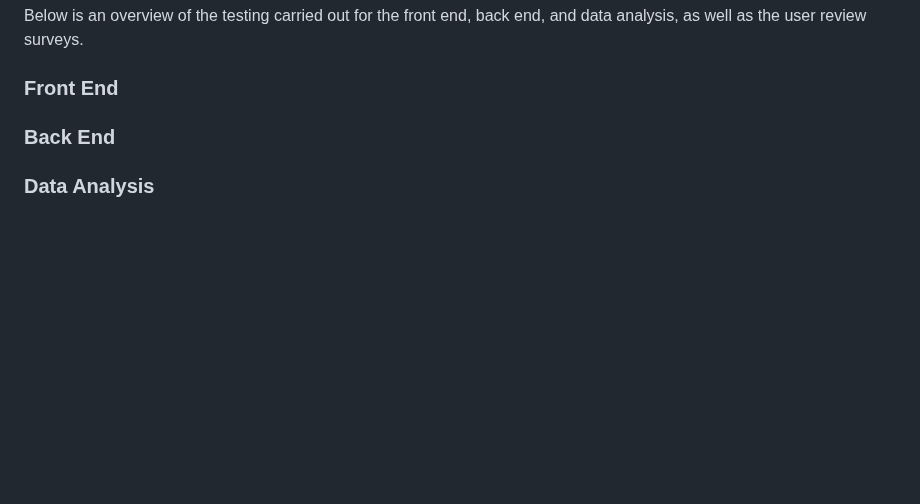
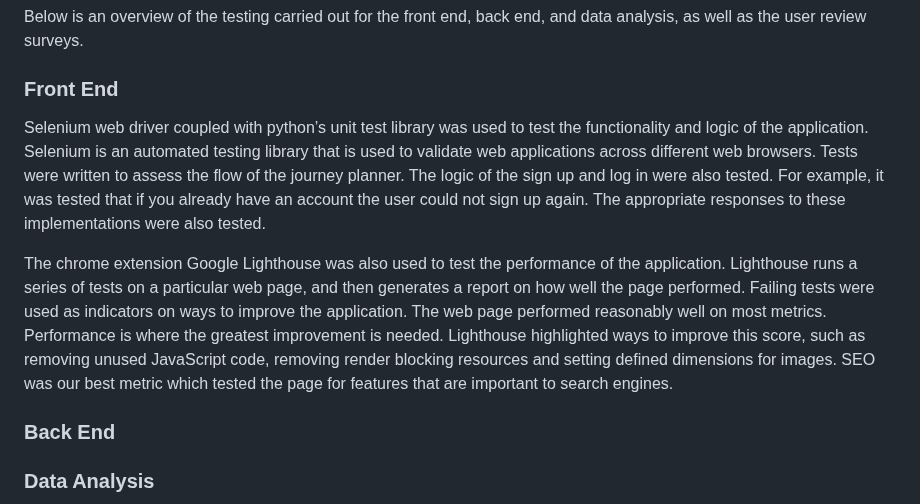
Before and after one commit to 21chubaka/Dublin_Bus_App, a Markdown page: README.md, the part around the change. GitHub-like rendering; blank space fills up the shorter version.

Commit message:
2023.10.05: Update readme, front end

```diff
--- a/README.md
+++ b/README.md
@@ -448,6 +448,21 @@ Below is an overview of the testing carried out for the front end, back end, and
 the user review surveys.
 
 ### Front End
+Selenium web driver coupled with python’s unit test library was used to test the functionality and
+logic of the application. Selenium is an automated testing library that is used to validate web
+applications across different web browsers. Tests were written to assess the flow of the journey
+planner. The logic of the sign up and log in were also tested. For example, it was tested that
+if you already have an account the user could not sign up again. The appropriate responses to
+these implementations were also tested.<br>
+
+The chrome extension Google Lighthouse was also used to test the performance of the application.
+Lighthouse runs a series of tests on a particular web page, and then generates a report on how
+well the page performed. Failing tests were used as indicators on ways to improve the application.
+The web page performed reasonably well on most metrics. Performance is where the greatest
+improvement is needed. Lighthouse highlighted ways to improve this score, such as removing
+unused JavaScript code, removing render blocking resources and setting defined dimensions for
+images. SEO was our best metric which tested the page for features that are important to search
+engines.
 
 ### Back End
 
```
